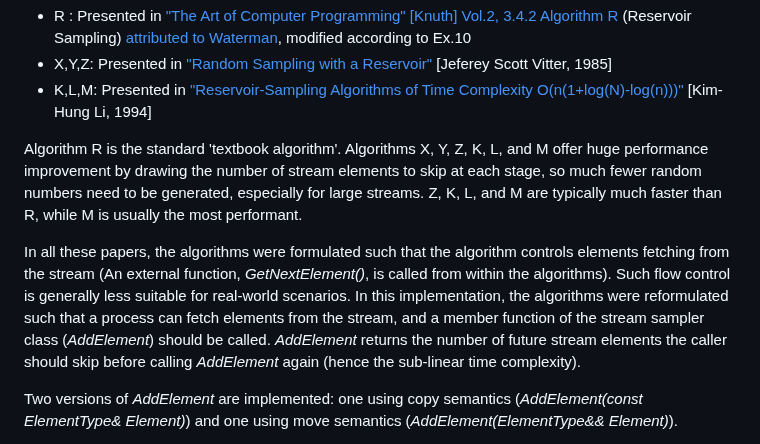
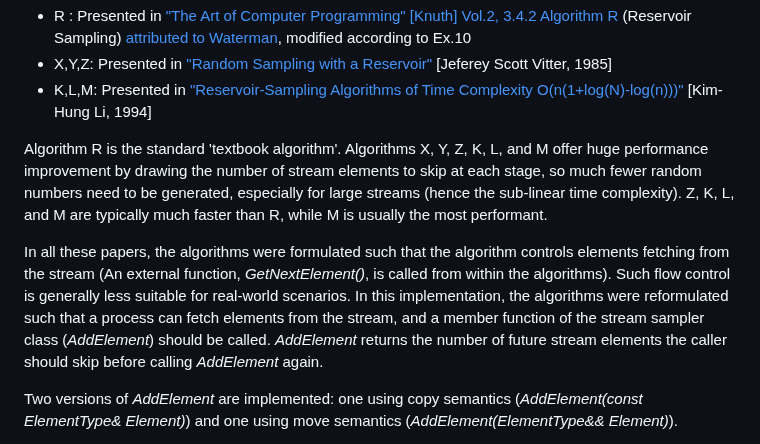
Before and after one commit to LiorKogan/StreamSampler, a Markdown page: README.md, the part around the change. Drawn GitHub-style.

```diff
--- a/README.md
+++ b/README.md
@@ -24,9 +24,9 @@ The following seven unweighted [sampling without replacement](https://en.wikiped
  - X,Y,Z: Presented in ["Random Sampling with a Reservoir"](http://www.cs.umd.edu/~samir/498/vitter.pdf) [Jeferey Scott Vitter, 1985]
  - K,L,M: Presented in ["Reservoir-Sampling Algorithms of Time Complexity O(n(1+log(N)-log(n)))"](http://dl.acm.org/citation.cfm?id=198435) [Kim-Hung Li, 1994]
 
-Algorithm R is the standard 'textbook algorithm'. Algorithms X, Y, Z, K, L, and M offer huge performance improvement by drawing the number of stream elements to skip at each stage, so much fewer random numbers need to be generated, especially for large streams. Z, K, L, and M are typically much faster than R, while M is usually the most performant.
+Algorithm R is the standard 'textbook algorithm'. Algorithms X, Y, Z, K, L, and M offer huge performance improvement by drawing the number of stream elements to skip at each stage, so much fewer random numbers need to be generated, especially for large streams (hence the sub-linear time complexity). Z, K, L, and M are typically much faster than R, while M is usually the most performant.
 
-In all these papers, the algorithms were formulated such that the algorithm controls elements fetching from the stream (An external function, *GetNextElement()*, is called from within the algorithms). Such flow control is generally less suitable for real-world scenarios. In this implementation, the algorithms were reformulated such that a process can fetch elements from the stream, and a member function of the stream sampler class (*AddElement*) should be called. *AddElement* returns the number of future stream elements the caller should skip before calling *AddElement* again (hence the sub-linear time complexity).
+In all these papers, the algorithms were formulated such that the algorithm controls elements fetching from the stream (An external function, *GetNextElement()*, is called from within the algorithms). Such flow control is generally less suitable for real-world scenarios. In this implementation, the algorithms were reformulated such that a process can fetch elements from the stream, and a member function of the stream sampler class (*AddElement*) should be called. *AddElement* returns the number of future stream elements the caller should skip before calling *AddElement* again.
 
 Two versions of *AddElement* are implemented: one using copy semantics (*AddElement(const ElementType& Element)*) and one using move semantics (*AddElement(ElementType&& Element)*).
 
```
